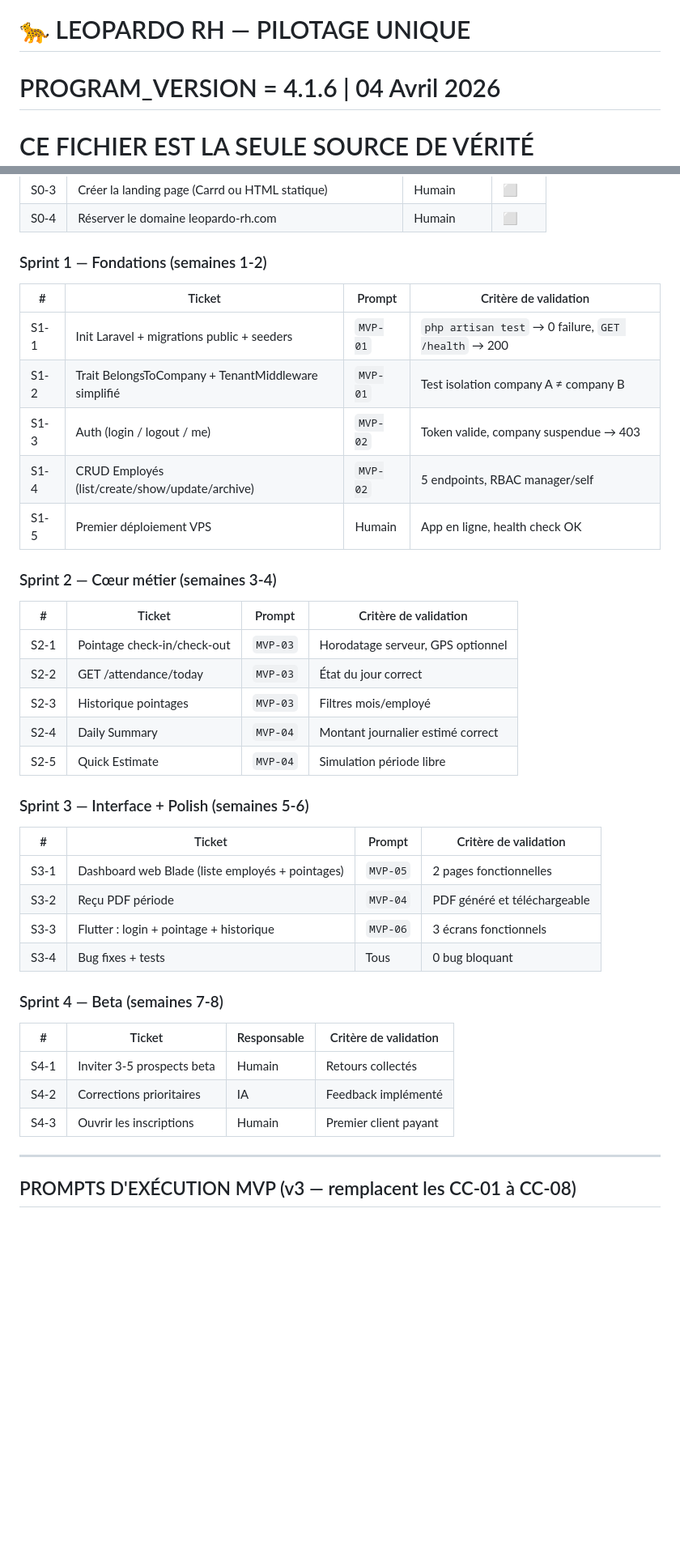
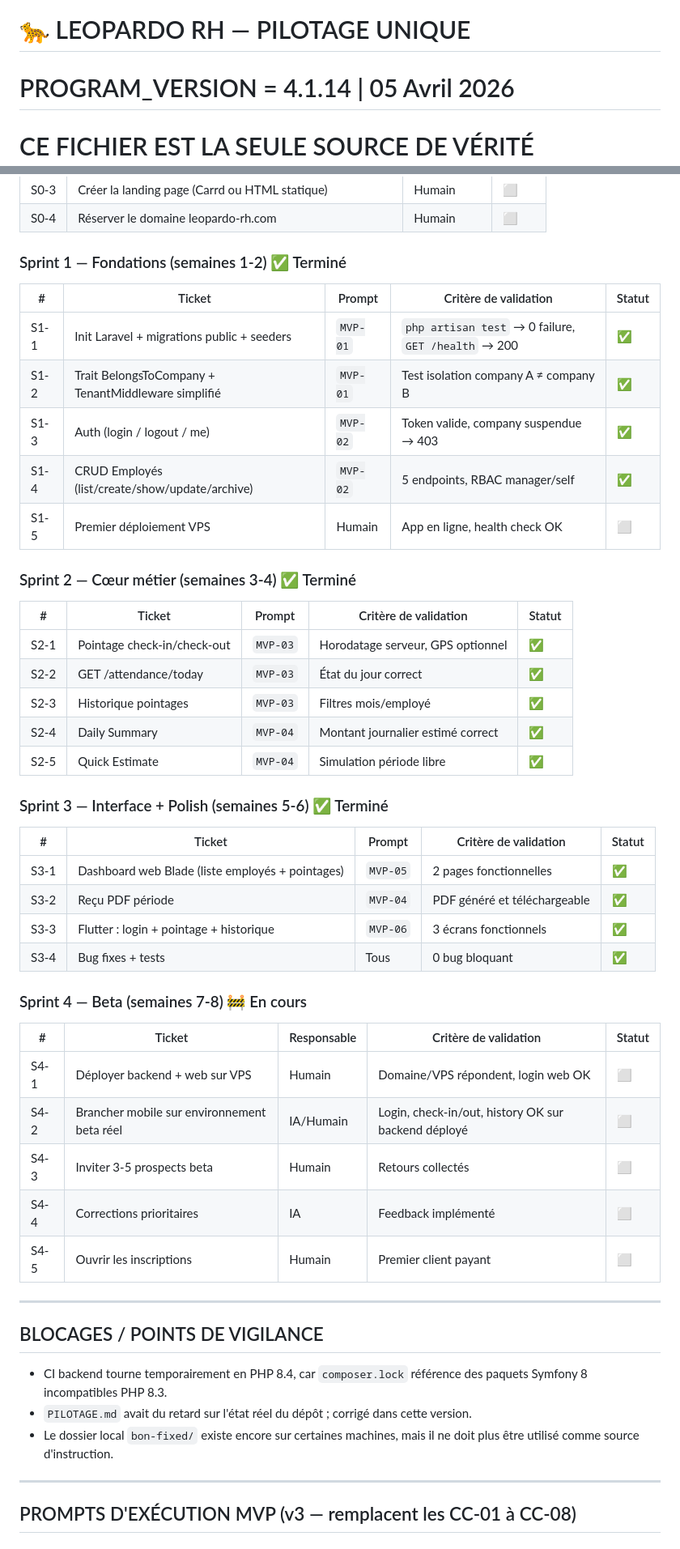
Before and after one commit to kitokoh/gestionemployerBackend, a Markdown page: PILOTAGE.md, 2 parts joined by grey strips. Shown at 81% size. Rendered like a GitHub page; blank space fills up the shorter version.

Commit message:
docs(governance): align pilotage to sprint 4 beta

```diff
--- a/PILOTAGE.md
+++ b/PILOTAGE.md
@@ -1,5 +1,5 @@
 # 🐆 LEOPARDO RH — PILOTAGE UNIQUE
-# PROGRAM_VERSION = 4.1.6 | 04 Avril 2026
+# PROGRAM_VERSION = 4.1.14 | 05 Avril 2026
 # CE FICHIER EST LA SEULE SOURCE DE VÉRITÉ OPÉRATIONNELLE
 # Statut des anciens fichiers : voir section "Gouvernance documentaire"
 
@@ -116,42 +117,52 @@ Pays MVP :
 | S0-3 | Créer la landing page (Carrd ou HTML statique) | Humain | ⬜ |
 | S0-4 | Réserver le domaine leopardo-rh.com | Humain | ⬜ |
 
-### Sprint 1 — Fondations (semaines 1-2)
+### Sprint 1 — Fondations (semaines 1-2) ✅ Terminé
 
-| # | Ticket | Prompt | Critère de validation |
-|---|--------|--------|-----------------------|
-| S1-1 | Init Laravel + migrations public + seeders | `MVP-01` | `php artisan test` → 0 failure, `GET /health` → 200 |
-| S1-2 | Trait BelongsToCompany + TenantMiddleware simplifié | `MVP-01` | Test isolation company A ≠ company B |
-| S1-3 | Auth (login / logout / me) | `MVP-02` | Token valide, company suspendue → 403 |
-| S1-4 | CRUD Employés (list/create/show/update/archive) | `MVP-02` | 5 endpoints, RBAC manager/self |
-| S1-5 | Premier déploiement VPS | Humain | App en ligne, health check OK |
+| # | Ticket | Prompt | Critère de validation | Statut |
+|---|--------|--------|-----------------------|--------|
+| S1-1 | Init Laravel + migrations public + seeders | `MVP-01` | `php artisan test` → 0 failure, `GET /health` → 200 | ✅ |
+| S1-2 | Trait BelongsToCompany + TenantMiddleware simplifié | `MVP-01` | Test isolation company A ≠ company B | ✅ |
+| S1-3 | Auth (login / logout / me) | `MVP-02` | Token valide, company suspendue → 403 | ✅ |
+| S1-4 | CRUD Employés (list/create/show/update/archive) | `MVP-02` | 5 endpoints, RBAC manager/self | ✅ |
+| S1-5 | Premier déploiement VPS | Humain | App en ligne, health check OK | ⬜ |
 
-### Sprint 2 — Cœur métier (semaines 3-4)
+### Sprint 2 — Cœur métier (semaines 3-4) ✅ Terminé
 
-| # | Ticket | Prompt | Critère de validation |
-|---|--------|--------|-----------------------|
-| S2-1 | Pointage check-in/check-out | `MVP-03` | Horodatage serveur, GPS optionnel |
-| S2-2 | GET /attendance/today | `MVP-03` | État du jour correct |
-| S2-3 | Historique pointages | `MVP-03` | Filtres mois/employé |
-| S2-4 | Daily Summary | `MVP-04` | Montant journalier estimé correct |
-| S2-5 | Quick Estimate | `MVP-04` | Simulation période libre |
+| # | Ticket | Prompt | Critère de validation | Statut |
+|---|--------|--------|-----------------------|--------|
+| S2-1 | Pointage check-in/check-out | `MVP-03` | Horodatage serveur, GPS optionnel | ✅ |
+| S2-2 | GET /attendance/today | `MVP-03` | État du jour correct | ✅ |
+| S2-3 | Historique pointages | `MVP-03` | Filtres mois/employé | ✅ |
+| S2-4 | Daily Summary | `MVP-04` | Montant journalier estimé correct | ✅ |
+| S2-5 | Quick Estimate | `MVP-04` | Simulation période libre | ✅ |
 
-### Sprint 3 — Interface + Polish (semaines 5-6)
+### Sprint 3 — Interface + Polish (semaines 5-6) ✅ Terminé
 
-| # | Ticket | Prompt | Critère de validation |
-|---|--------|--------|-----------------------|
-| S3-1 | Dashboard web Blade (liste employés + pointages) | `MVP-05` | 2 pages fonctionnelles |
-| S3-2 | Reçu PDF période | `MVP-04` | PDF généré et téléchargeable |
-| S3-3 | Flutter : login + pointage + historique | `MVP-06` | 3 écrans fonctionnels |
-| S3-4 | Bug fixes + tests | Tous | 0 bug bloquant |
+| # | Ticket | Prompt | Critère de validation | Statut |
+|---|--------|--------|-----------------------|--------|
+| S3-1 | Dashboard web Blade (liste employés + pointages) | `MVP-05` | 2 pages fonctionnelles | ✅ |
+| S3-2 | Reçu PDF période | `MVP-04` | PDF généré et téléchargeable | ✅ |
+| S3-3 | Flutter : login + pointage + historique | `MVP-06` | 3 écrans fonctionnels | ✅ |
+| S3-4 | Bug fixes + tests | Tous | 0 bug bloquant | ✅ |
 
-### Sprint 4 — Beta (semaines 7-8)
+### Sprint 4 — Beta (semaines 7-8) 🚧 En cours
 
-| # | Ticket | Responsable | Critère de validation |
-|---|--------|-------------|----------------------|
-| S4-1 | Inviter 3-5 prospects beta | Humain | Retours collectés |
-| S4-2 | Corrections prioritaires | IA | Feedback implémenté |
-| S4-3 | Ouvrir les inscriptions | Humain | Premier client payant |
+| # | Ticket | Responsable | Critère de validation | Statut |
+|---|--------|-------------|----------------------|--------|
+| S4-1 | Déployer backend + web sur VPS | Humain | Domaine/VPS répondent, login web OK | ⬜ |
+| S4-2 | Brancher mobile sur environnement beta réel | IA/Humain | Login, check-in/out, history OK sur backend déployé | ⬜ |
+| S4-3 | Inviter 3-5 prospects beta | Humain | Retours collectés | ⬜ |
+| S4-4 | Corrections prioritaires | IA | Feedback implémenté | ⬜ |
+| S4-5 | Ouvrir les inscriptions | Humain | Premier client payant | ⬜ |
+
+---
+
+## BLOCAGES / POINTS DE VIGILANCE
+
+- CI backend tourne temporairement en PHP 8.4, car `composer.lock` référence des paquets Symfony 8 incompatibles PHP 8.3.
+- `PILOTAGE.md` avait du retard sur l'état réel du dépôt ; corrigé dans cette version.
+- Le dossier local `bon-fixed/` existe encore sur certaines machines, mais il ne doit plus être utilisé comme source d'instruction.
 
 ---
 
```
Also changed, not shown: other parts of PILOTAGE.md (+4 -3 lines), CHANGELOG.md (+8 -0 lines), docs/GESTION_PROJET/RUNBOOK_BETA_ACCEPTANCE.md (added, +77 -0 lines).
